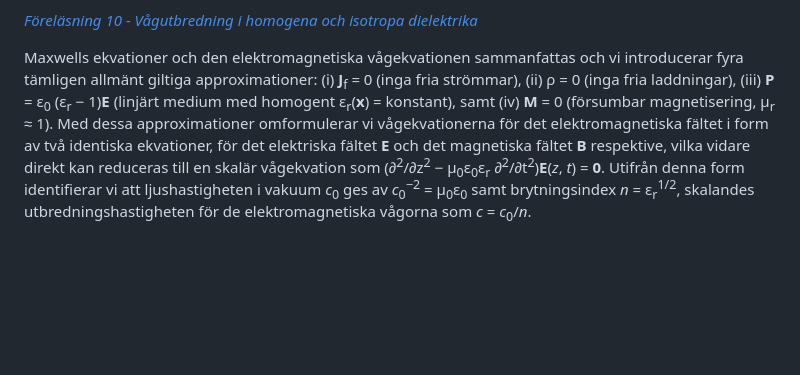
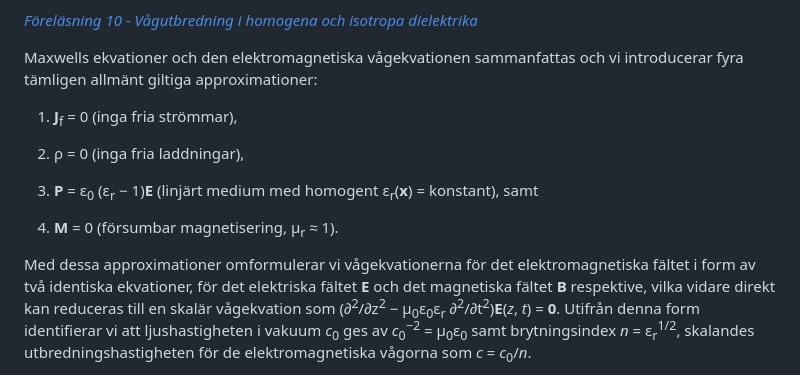
Before and after one commit to hp35/elmagii, a Markdown page: README.md, the part around the change. Rendered like a GitHub page; blank space fills up the shorter version.

Commit message:
Formatting of list of approximations in summary of Lecture 10.

```diff
--- a/README.md
+++ b/README.md
@@ -282,11 +282,16 @@ omformuleras till två vågekvationer för de elektriska och magnetiska fälten.
 
 Maxwells ekvationer och den elektromagnetiska vågekvationen sammanfattas och
 vi introducerar fyra tämligen allmänt giltiga approximationer:
-    (i)   <b>J</b><sub>f</sub> = 0 (inga fria strömmar),
-    (ii)  ρ = 0 (inga fria laddningar),
-    (iii) <b>P</b> = ε<sub>0</sub> (ε<sub>r</sub> − 1)<b>E</b>
+
+1. <b>J</b><sub>f</sub> = 0 (inga fria strömmar),
+
+2. ρ = 0 (inga fria laddningar),
+
+3. <b>P</b> = ε<sub>0</sub> (ε<sub>r</sub> − 1)<b>E</b>
          (linjärt medium med homogent ε<sub>r</sub>(<b>x</b>) = konstant), samt
-    (iv) <b>M</b> = 0 (försumbar magnetisering, µ<sub>r</sub> ≈ 1).
+
+4. <b>M</b> = 0 (försumbar magnetisering, µ<sub>r</sub> ≈ 1).
+
 Med dessa approximationer omformulerar vi vågekvationerna för det
 elektromagnetiska fältet i form av två identiska ekvationer, för det elektriska
 fältet <b>E</b> och det magnetiska fältet <b>B</b> respektive, vilka vidare
```
